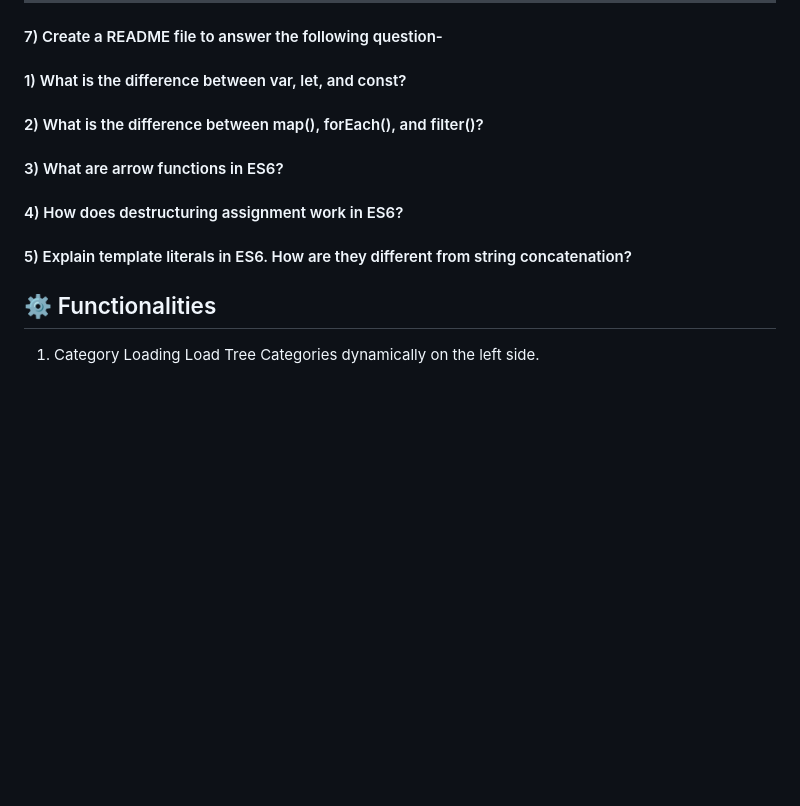
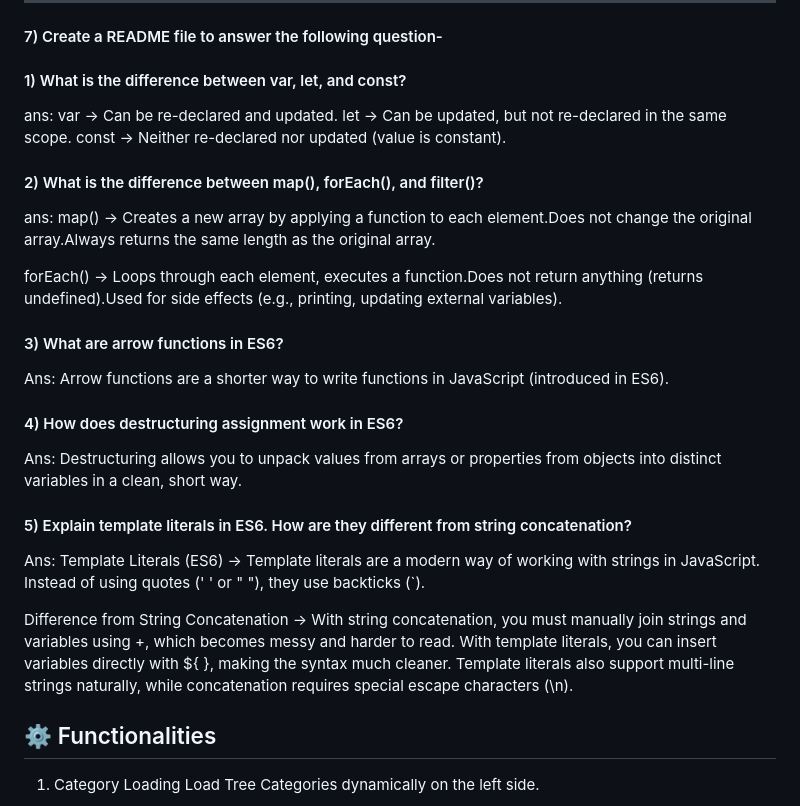
Before and after one commit to parvezelias375/B12A06, a Markdown page: README.md, the part around the change. GitHub-like rendering; blank space fills up the shorter version.

```diff
--- a/README.md
+++ b/README.md
@@ -86,15 +86,29 @@ https://openapi.programming-hero.com/api/plant/1
 
 
 #### 1) What is the difference between var, let, and const?
+ans:
+var -> Can be re-declared and updated.
+let -> Can be updated, but not re-declared in the same scope.
+const -> Neither re-declared nor updated (value is constant).
 
 #### 2) What is the difference between map(), forEach(), and filter()?
+ans:
+map() -> Creates a new array by applying a function to each element.Does not change the original array.Always returns the same length as the original array.
+
+forEach() -> Loops through each element, executes a function.Does not return anything (returns undefined).Used for side effects (e.g., printing, updating external variables).
 
 #### 3) What are arrow functions in ES6?
+Ans: Arrow functions are a shorter way to write functions in JavaScript (introduced in ES6).
 
 #### 4) How does destructuring assignment work in ES6?
+Ans: Destructuring allows you to unpack values from arrays or properties from objects into distinct variables in a clean, short way.
+#### 5) Explain template literals in ES6. How are they different from string concatenation?
+Ans: Template Literals (ES6) -> Template literals are a modern way of working with strings in JavaScript. Instead of using quotes (' ' or " "), they use backticks (`).
 
-#### 5) Explain template literals in ES6. How are they different from string concatenation?
-
+Difference from String Concatenation ->
+With string concatenation, you must manually join strings and variables using +, which becomes messy and harder to read.
+With template literals, you can insert variables directly with ${ }, making the syntax much cleaner.
+Template literals also support multi-line strings naturally, while concatenation requires special escape characters (\n).
 ## ⚙️ Functionalities
 
 1) Category Loading
```
